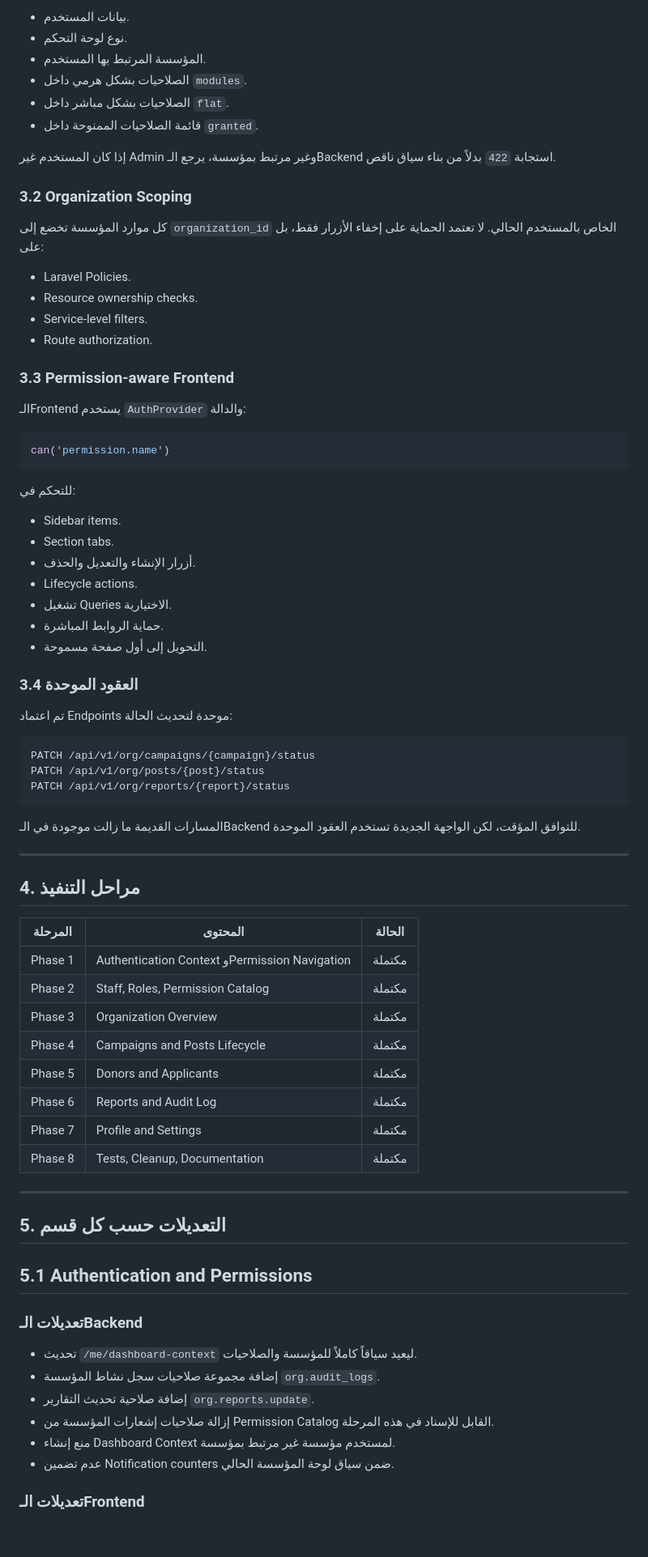
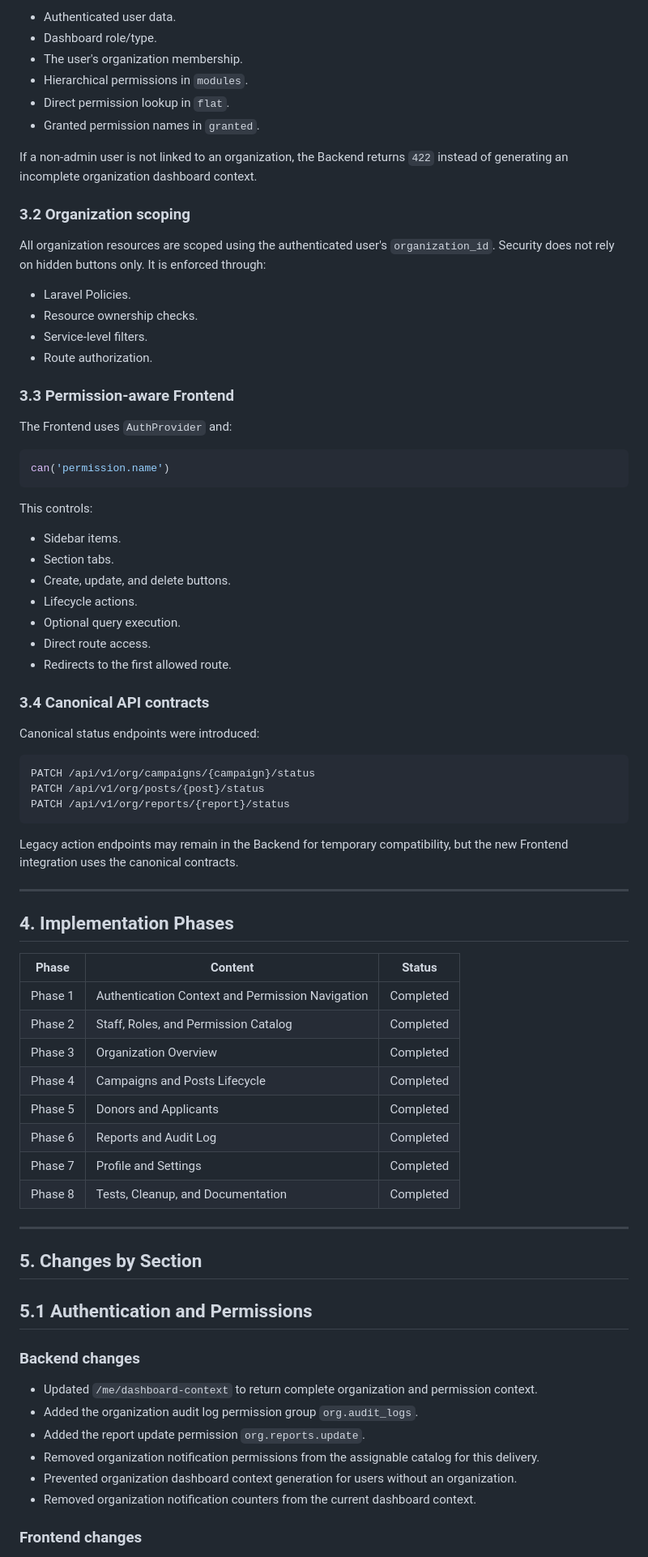
Before and after one commit to MustafaFares445/jod, a Markdown page: docs/organization-dashboard-plan-and-changes.md, the part around one of its changes. Shown at 81% size. Rendered like a GitHub page; blank space fills up the shorter version.

````diff
--- a/docs/organization-dashboard-plan-and-changes.md
+++ b/docs/organization-dashboard-plan-and-changes.md
@@ -73,16 +73,16 @@ GET /api/v1/me/dashboard-context
 
-- بيانات المستخدم.
-- نوع لوحة التحكم.
-- المؤسسة المرتبط بها المستخدم.
-- الصلاحيات بشكل هرمي داخل `modules`.
-- الصلاحيات بشكل مباشر داخل `flat`.
-- قائمة الصلاحيات الممنوحة داخل `granted`.
+- Authenticated user data.
+- Dashboard role/type.
+- The user's organization membership.
+- Hierarchical permissions in `modules`.
+- Direct permission lookup in `flat`.
+- Granted permission names in `granted`.
 
-إذا كان المستخدم غير Admin وغير مرتبط بمؤسسة، يرجع الـBackend استجابة `422` بدلاً من بناء سياق ناقص.
+If a non-admin user is not linked to an organization, the Backend returns `422` instead of generating an incomplete organization dashboard context.
 
-### 3.2 Organization Scoping
+### 3.2 Organization scoping
 
-كل موارد المؤسسة تخضع إلى `organization_id` الخاص بالمستخدم الحالي. لا تعتمد الحماية على إخفاء الأزرار فقط، بل على:
+All organization resources are scoped using the authenticated user's `organization_id`. Security does not rely on hidden buttons only. It is enforced through:
 
 - Laravel Policies.
 - Resource ownership checks.
@@ -91,25 +91,25 @@ GET /api/v1/me/dashboard-context
 
 ### 3.3 Permission-aware Frontend
 
-الـFrontend يستخدم `AuthProvider` والدالة:
+The Frontend uses `AuthProvider` and:
 
 ```ts
 can('permission.name')
 ```
 
-للتحكم في:
+This controls:
 
 - Sidebar items.
 - Section tabs.
-- أزرار الإنشاء والتعديل والحذف.
+- Create, update, and delete buttons.
 - Lifecycle actions.
-- تشغيل Queries الاختيارية.
-- حماية الروابط المباشرة.
-- التحويل إلى أول صفحة مسموحة.
+- Optional query execution.
+- Direct route access.
+- Redirects to the first allowed route.
 
-### 3.4 العقود الموحدة
+### 3.4 Canonical API contracts
 
-تم اعتماد Endpoints موحدة لتحديث الحالة:
+Canonical status endpoints were introduced:
 
 ```http
 PATCH /api/v1/org/campaigns/{campaign}/status
@@ -117,37 +117,37 @@ PATCH /api/v1/org/posts/{post}/status
 PATCH /api/v1/org/reports/{report}/status
 ```
 
-المسارات القديمة ما زالت موجودة في الـBackend للتوافق المؤقت، لكن الواجهة الجديدة تستخدم العقود الموحدة.
+Legacy action endpoints may remain in the Backend for temporary compatibility, but the new Frontend integration uses the canonical contracts.
 
 ---
 
-## 4. مراحل التنفيذ
+## 4. Implementation Phases
 
-| المرحلة | المحتوى | الحالة |
+| Phase | Content | Status |
 |---|---|---|
-| Phase 1 | Authentication Context وPermission Navigation | مكتملة |
-| Phase 2 | Staff, Roles, Permission Catalog | مكتملة |
-| Phase 3 | Organization Overview | مكتملة |
-| Phase 4 | Campaigns and Posts Lifecycle | مكتملة |
-| Phase 5 | Donors and Applicants | مكتملة |
-| Phase 6 | Reports and Audit Log | مكتملة |
-| Phase 7 | Profile and Settings | مكتملة |
-| Phase 8 | Tests, Cleanup, Documentation | مكتملة |
+| Phase 1 | Authentication Context and Permission Navigation | Completed |
+| Phase 2 | Staff, Roles, and Permission Catalog | Completed |
+| Phase 3 | Organization Overview | Completed |
+| Phase 4 | Campaigns and Posts Lifecycle | Completed |
+| Phase 5 | Donors and Applicants | Completed |
+| Phase 6 | Reports and Audit Log | Completed |
+| Phase 7 | Profile and Settings | Completed |
+| Phase 8 | Tests, Cleanup, and Documentation | Completed |
 
 ---
 
-## 5. التعديلات حسب كل قسم
+## 5. Changes by Section
 
 ## 5.1 Authentication and Permissions
 
-### تعديلات الـBackend
+### Backend changes
 
-- تحديث `/me/dashboard-context` ليعيد سياقاً كاملاً للمؤسسة والصلاحيات.
-- إضافة مجموعة صلاحيات سجل نشاط المؤسسة `org.audit_logs`.
-- إضافة صلاحية تحديث التقارير `org.reports.update`.
-- إزالة صلاحيات إشعارات المؤسسة من Permission Catalog القابل للإسناد في هذه المرحلة.
-- منع إنشاء Dashboard Context لمستخدم مؤسسة غير مرتبط بمؤسسة.
-- عدم تضمين Notification counters ضمن سياق لوحة المؤسسة الحالي.
+- Updated `/me/dashboard-context` to return complete organization and permission context.
+- Added the organization audit log permission group `org.audit_logs`.
+- Added the report update permission `org.reports.update`.
+- Removed organization notification permissions from the assignable catalog for this delivery.
+- Prevented organization dashboard context generation for users without an organization.
+- Removed organization notification counters from the current dashboard context.
 
-### تعديلات الـFrontend
+### Frontend changes
 
````
Also changed, not shown: other parts of docs/organization-dashboard-plan-and-changes.md (+227 -227 lines).
